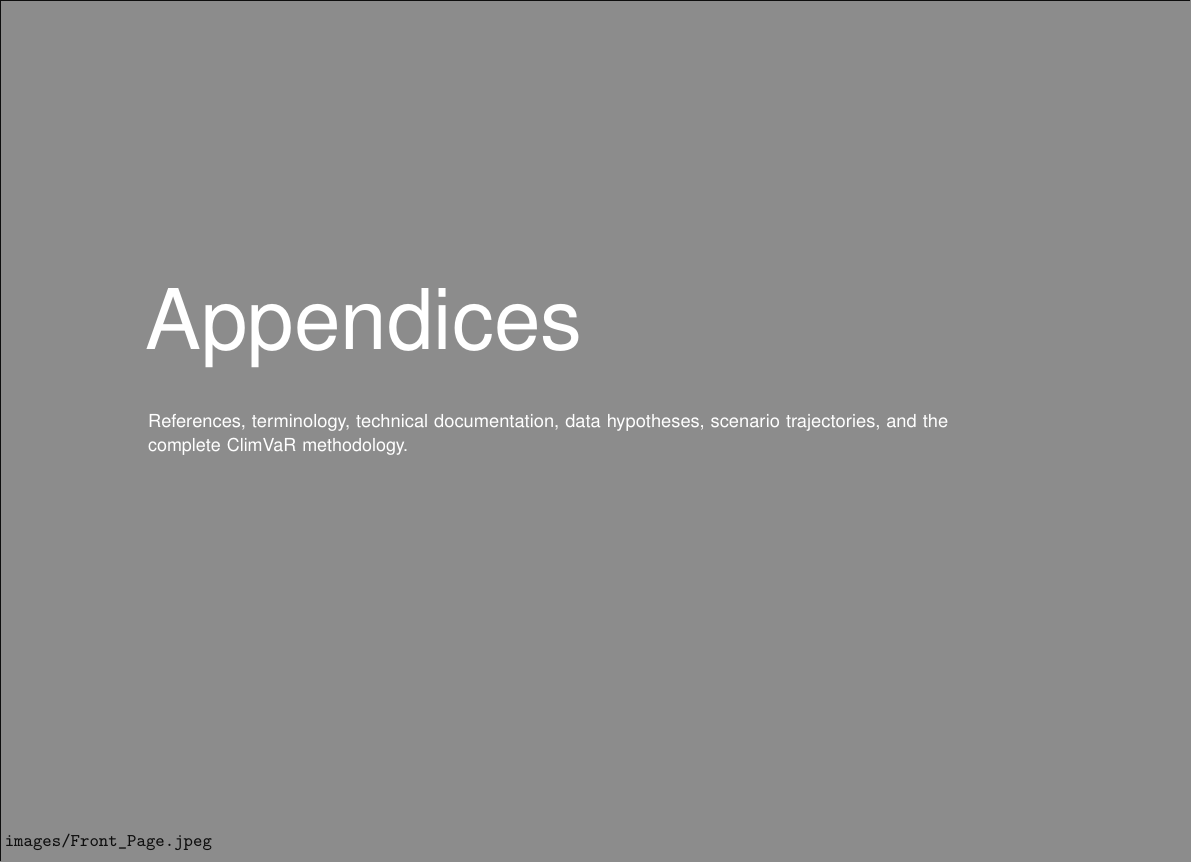
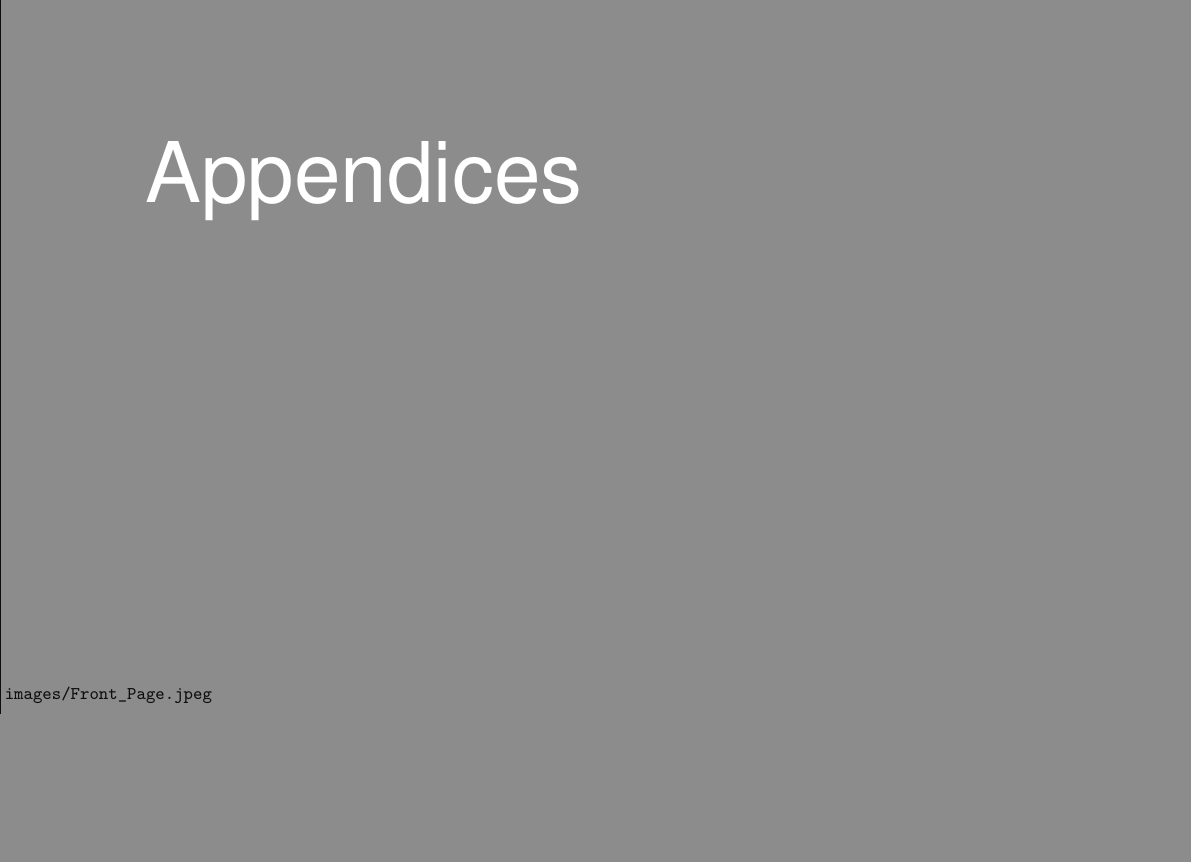
Before and after one commit to remipaccou/The-Repricing-of-Compute---The-Economics-of-Climate-Risk-and-Resilience-for-AI-Era-Capital---Final, a LaTeX document (main.tex, which reads appendices.tex): part of page 38 of 73, cut so that both start at the same text, the shorter picture padded with empty space. Compiled offline with LuaLaTeX; a missing font is replaced by an installed copy or a similar font.

Commit message:
Updates from Overleaf

```diff
--- a/appendices.tex
+++ b/appendices.tex
@@ -8,7 +8,7 @@
 % =============================================================================
 \fullbleedpage
   {Appendices}
-  {References, terminology, technical documentation, data hypotheses, scenario trajectories, and the complete ClimVaR methodology.}
+
   {images/Front_Page.jpeg}
 
 % =============================================================================
```
